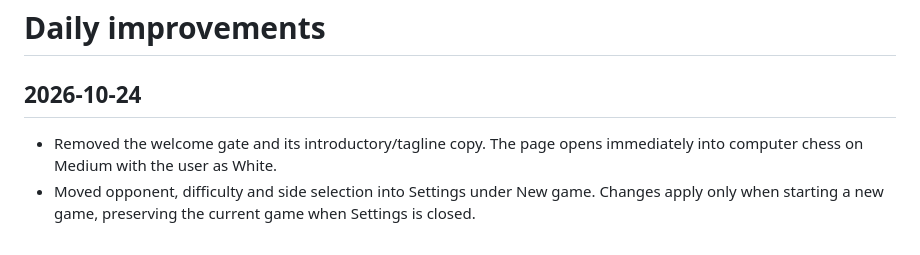
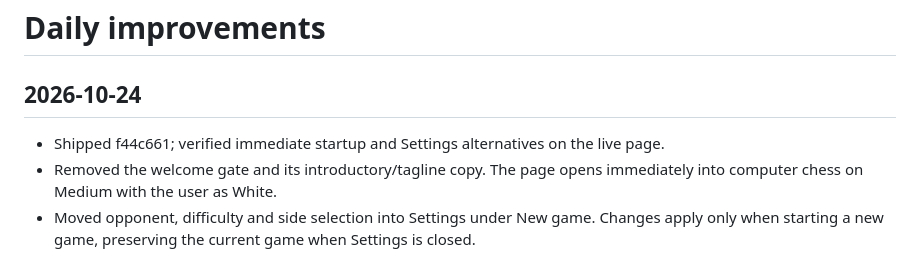
Before and after one commit to BogieBogard/chess, a Markdown page: CHANGELOG.md, the part around the change. Rendered like a GitHub page.

Commit message:
Record verified direct-to-game startup release

```diff
--- a/CHANGELOG.md
+++ b/CHANGELOG.md
@@ -1,6 +1,7 @@
 # Daily improvements
 
 ## 2026-10-24
+- Shipped f44c661; verified immediate startup and Settings alternatives on the live page.
 - Removed the welcome gate and its introductory/tagline copy. The page opens immediately into computer chess on Medium with the user as White.
 - Moved opponent, difficulty and side selection into Settings under New game. Changes apply only when starting a new game, preserving the current game when Settings is closed.
 - Validation: all 23 tests pass; browser verified immediate startup, Medium/White defaults, cancelled setup, Pass & Play and the 320px Settings layout.
```
Also changed, not shown: QUEUE.md (+1 -1 lines).
